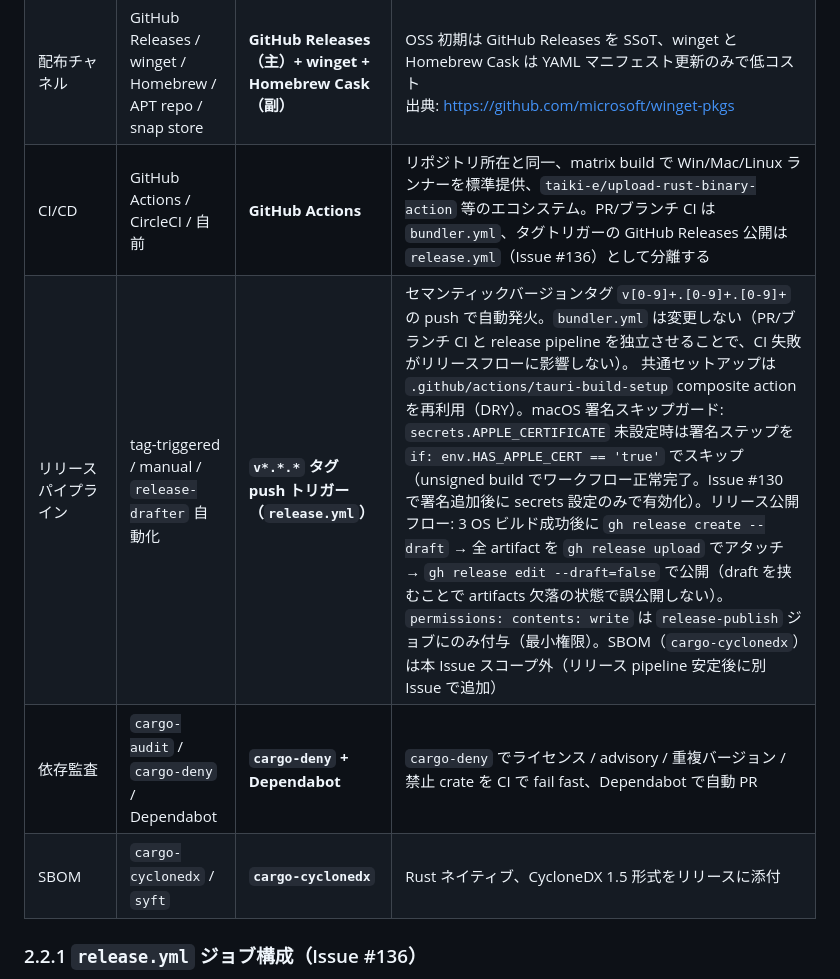
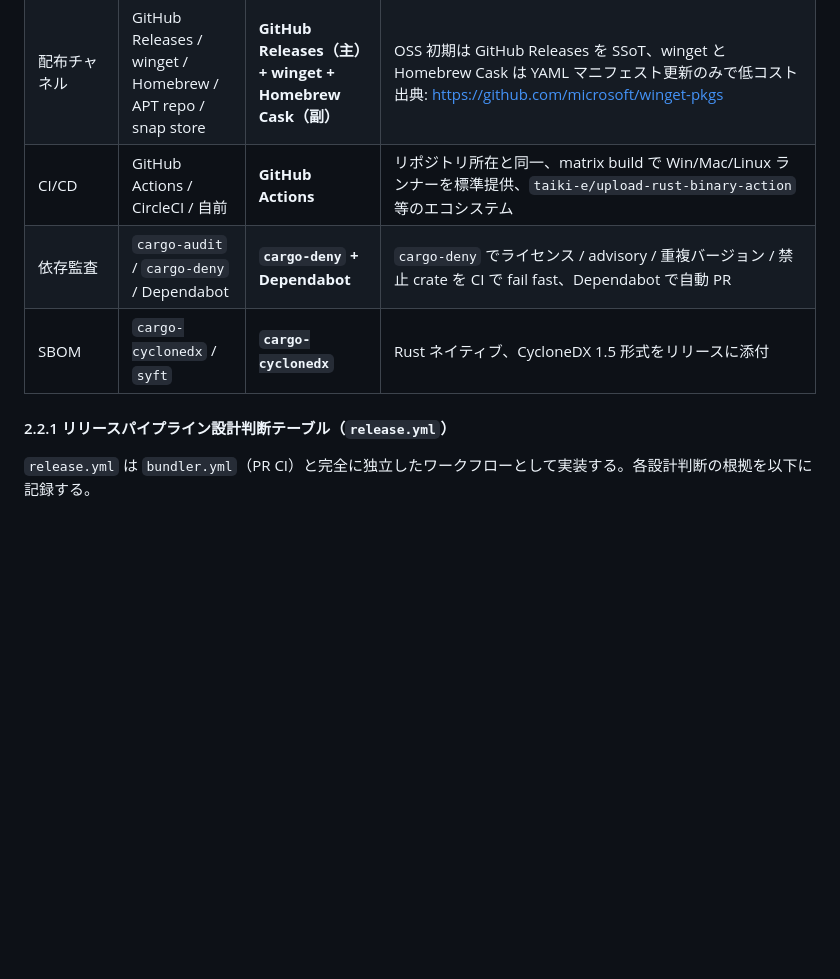
Before and after one commit to shikomi-dev/shikomi, a Markdown page: docs/architecture/tech-stack.md, the part around one of its changes. Rendered like a GitHub page; blank space fills up the shorter version.

````diff
--- a/docs/architecture/tech-stack.md
+++ b/docs/architecture/tech-stack.md
@@ -89,12 +89,13 @@ flowchart TB
 | macOS 署名 | Developer ID + Notarization / Ad-hoc / 未署名 | **Developer ID + Notarization（MVP後、Issue #130 で追加予定）** | MVP段階では `APPLE_CERTIFICATE` シークレット未設定のため unsigned build を許容（`bundler.yml` / `release.yml` の `HAS_APPLE_CERT` ガードで制御）。unsigned 時は Gatekeeper の「壊れています」警告が発生——ユーザーはシステム設定 → プライバシーとセキュリティ → 許可ボタンで手動許可が必要。Issue #130 で署名追加後に secrets 設定のみで解消。製品リリース（非 MVP）では署名必須（`nfr.md §9` 署名要件）<br/>出典: https://v2.tauri.app/distribute/sign/macos/ |
 | Linux 配布形式 | AppImage / deb / rpm / Flatpak / Snap / tarball | **deb + rpm + AppImage（初期）、Flatpak は後続** | Ubuntu/Debian・Fedora/RHEL・distro 非依存の 3 本で主要ユーザをカバー。Flatpak は XDG Portal 前提でホットキー実装の再確認が必要なため MVP スコープ外<br/>出典: https://v2.tauri.app/distribute/appimage/ / debian/ / rpm/ |
 | 配布チャネル | GitHub Releases / winget / Homebrew / APT repo / snap store | **GitHub Releases（主）+ winget + Homebrew Cask（副）** | OSS 初期は GitHub Releases を SSoT、winget と Homebrew Cask は YAML マニフェスト更新のみで低コスト<br/>出典: https://github.com/microsoft/winget-pkgs |
-| CI/CD | GitHub Actions / CircleCI / 自前 | **GitHub Actions** | リポジトリ所在と同一、matrix build で Win/Mac/Linux ランナーを標準提供、`taiki-e/upload-rust-binary-action` 等のエコシステム。PR/ブランチ CI は `bundler.yml`、タグトリガーの GitHub Releases 公開は `release.yml`（Issue #136）として分離する |
-| リリースパイプライン | tag-triggered / manual / `release-drafter` 自動化 | **`v*.*.*` タグ push トリガー（`release.yml`）** | セマンティックバージョンタグ `v[0-9]+.[0-9]+.[0-9]+` の push で自動発火。`bundler.yml` は変更しない（PR/ブランチ CI と release pipeline を独立させることで、CI 失敗がリリースフローに影響しない）。 共通セットアップは `.github/actions/tauri-build-setup` composite action を再利用（DRY）。macOS 署名スキップガード: `secrets.APPLE_CERTIFICATE` 未設定時は署名ステップを `if: env.HAS_APPLE_CERT == 'true'` でスキップ（unsigned build でワークフロー正常完了。Issue #130 で署名追加後に secrets 設定のみで有効化）。リリース公開フロー: 3 OS ビルド成功後に `gh release create --draft` → 全 artifact を `gh release upload` でアタッチ → `gh release edit --draft=false` で公開（draft を挟むことで artifacts 欠落の状態で誤公開しない）。`permissions: contents: write` は `release-publish` ジョブにのみ付与（最小権限）。SBOM（`cargo-cyclonedx`）は本 Issue スコープ外（リリース pipeline 安定後に別 Issue で追加）|
+| CI/CD | GitHub Actions / CircleCI / 自前 | **GitHub Actions** | リポジトリ所在と同一、matrix build で Win/Mac/Linux ランナーを標準提供、`taiki-e/upload-rust-binary-action` 等のエコシステム |
 | 依存監査 | `cargo-audit` / `cargo-deny` / Dependabot | **`cargo-deny` + Dependabot** | `cargo-deny` でライセンス / advisory / 重複バージョン / 禁止 crate を CI で fail fast、Dependabot で自動 PR |
 | SBOM | `cargo-cyclonedx` / `syft` | **`cargo-cyclonedx`** | Rust ネイティブ、CycloneDX 1.5 形式をリリースに添付 |
 
-### 2.2.1 `release.yml` ジョブ構成（Issue #136）
+#### 2.2.1 リリースパイプライン設計判断テーブル（`release.yml`）
+
+`release.yml` は `bundler.yml`（PR CI）と完全に独立したワークフローとして実装する。各設計判断の根拠を以下に記録する。
 
 ```mermaid
 flowchart TD
````
Also changed, not shown: other parts of docs/architecture/tech-stack.md (+21 -27 lines).
